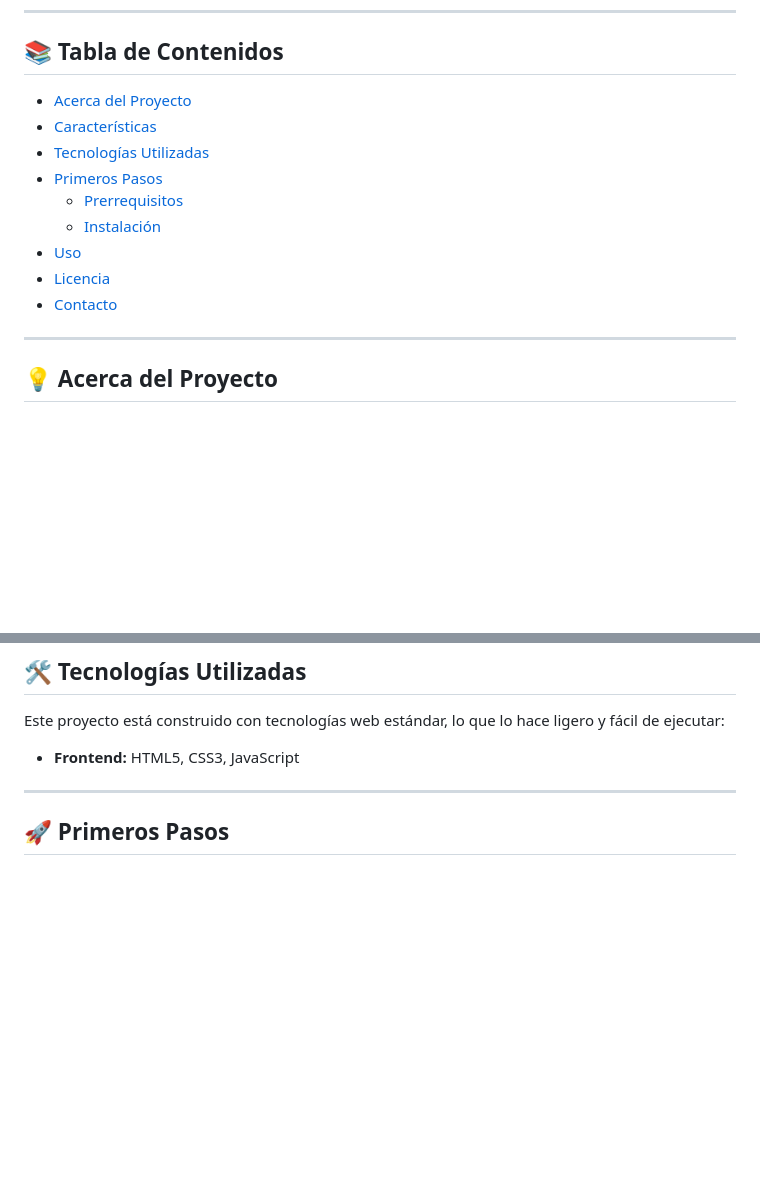
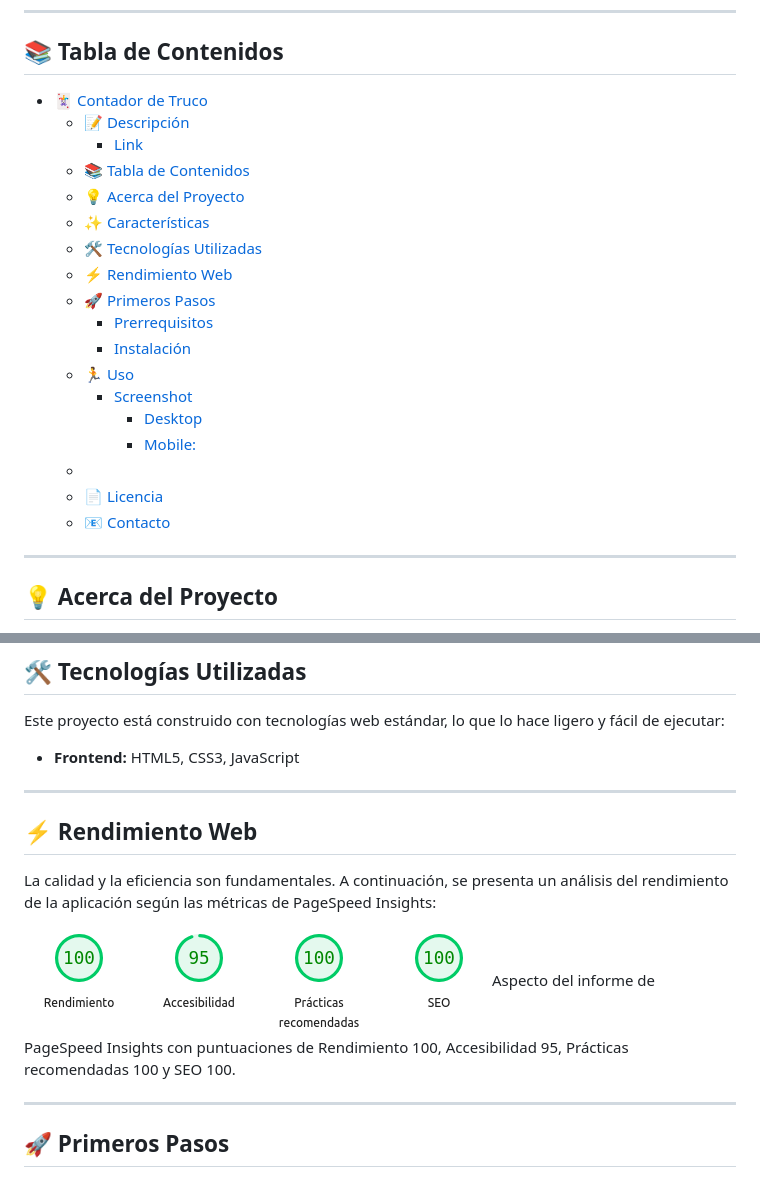
Before and after one commit to sebastianguanque/contador-truco, a Markdown page: README.md, 2 parts joined by grey strips. Drawn GitHub-style; pictures changed too: img/PageSpeed-score.png (added); blank space fills up the shorter version.

Commit message:
docs(readme): Añade sección de Rendimiento Web con PageSpeed Insights

```diff
--- a/README.md
+++ b/README.md
@@ -12,15 +12,24 @@ Un contador de puntos digital simple y fácil de usar para el popular juego de c
 
 ## 📚 Tabla de Contenidos
 
-- [Acerca del Proyecto](#-acerca-del-proyecto)
-- [Características](#-características)
-- [Tecnologías Utilizadas](#-tecnologías-utilizadas)
-- [Primeros Pasos](#-primeros-pasos)
-  - [Prerrequisitos](#prerrequisitos)
-  - [Instalación](#instalación)
-- [Uso](#-uso)
-- [Licencia](#-licencia)
-- [Contacto](#-contacto)
+- [🃏 Contador de Truco](#-contador-de-truco)
+  - [📝 Descripción](#-descripción)
+    - [Link](#link)
+  - [📚 Tabla de Contenidos](#-tabla-de-contenidos)
+  - [💡 Acerca del Proyecto](#-acerca-del-proyecto)
+  - [✨ Características](#-características)
+  - [🛠️ Tecnologías Utilizadas](#️-tecnologías-utilizadas)
+  - [⚡ Rendimiento Web](#-rendimiento-web)
+  - [🚀 Primeros Pasos](#-primeros-pasos)
+    - [Prerrequisitos](#prerrequisitos)
+    - [Instalación](#instalación)
+  - [🏃 Uso](#-uso)
+    - [Screenshot](#screenshot)
+      - [Desktop](#desktop)
+      - [Mobile:](#mobile)
+  - [](#)
+  - [📄 Licencia](#-licencia)
+  - [📧 Contacto](#-contacto)
 
 ---
 
@@ -48,6 +57,14 @@ Esta aplicación web ofrece una solución digital, intuitiva y accesible desde c
 Este proyecto está construido con tecnologías web estándar, lo que lo hace ligero y fácil de ejecutar:
 
 - **Frontend:** HTML5, CSS3, JavaScript
+
+---
+
+## ⚡ Rendimiento Web
+
+La calidad y la eficiencia son fundamentales. A continuación, se presenta un análisis del rendimiento de la aplicación según las métricas de PageSpeed Insights:
+
+![PageSpeed Insights Score](./img/PageSpeed-score.png) Aspecto del informe de PageSpeed Insights con puntuaciones de Rendimiento 100, Accesibilidad 95, Prácticas recomendadas 100 y SEO 100.
 
 ---
 
```
